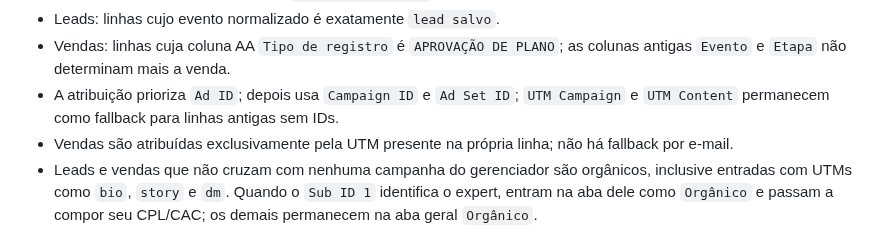
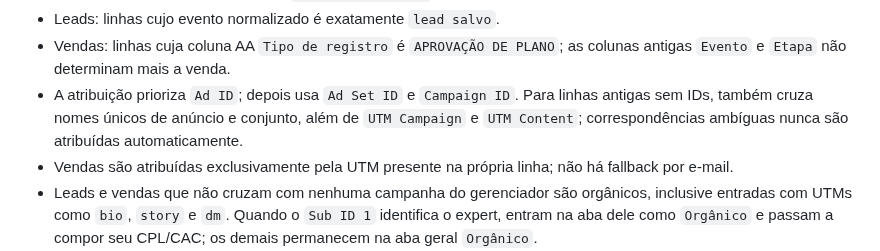
Before and after one commit to Lucasragg/agenciascale-money-labs, a Markdown page: README.md, the part around the change. GitHub-like rendering.

Commit message:
publish: README.md

```diff
--- a/README.md
+++ b/README.md
@@ -29,7 +29,7 @@ As vendas são identificadas pela coluna `Tipo de registro` (AA) com o valor nor
 - O período inclui o dia atual no fuso `America/Sao_Paulo`.
 - Leads: linhas cujo evento normalizado é exatamente `lead salvo`.
 - Vendas: linhas cuja coluna AA `Tipo de registro` é `APROVAÇÃO DE PLANO`; as colunas antigas `Evento` e `Etapa` não determinam mais a venda.
-- A atribuição prioriza `Ad ID`; depois usa `Campaign ID` e `Ad Set ID`; `UTM Campaign` e `UTM Content` permanecem como fallback para linhas antigas sem IDs.
+- A atribuição prioriza `Ad ID`; depois usa `Ad Set ID` e `Campaign ID`. Para linhas antigas sem IDs, também cruza nomes únicos de anúncio e conjunto, além de `UTM Campaign` e `UTM Content`; correspondências ambíguas nunca são atribuídas automaticamente.
 - Vendas são atribuídas exclusivamente pela UTM presente na própria linha; não há fallback por e-mail.
 - Leads e vendas que não cruzam com nenhuma campanha do gerenciador são orgânicos, inclusive entradas com UTMs como `bio`, `story` e `dm`. Quando o `Sub ID 1` identifica o expert, entram na aba dele como `Orgânico` e passam a compor seu CPL/CAC; os demais permanecem na aba geral `Orgânico`.
 - A aba `Orgânico` consolida todos os registros orgânicos e mostra leads e vendas separados por expert, sem duplicá-los no total da Money Labs.
```
